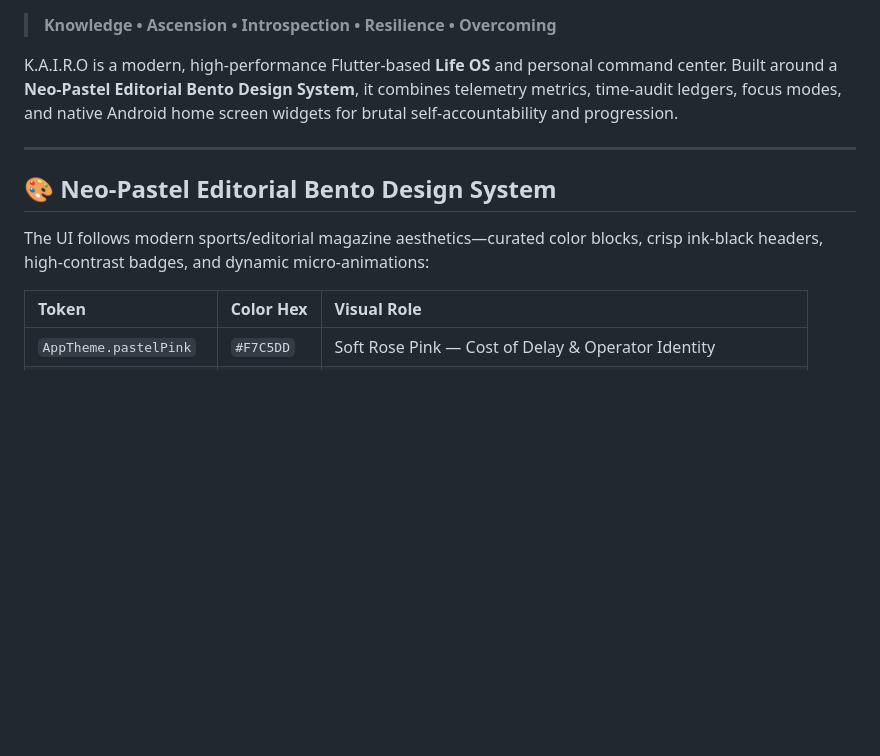
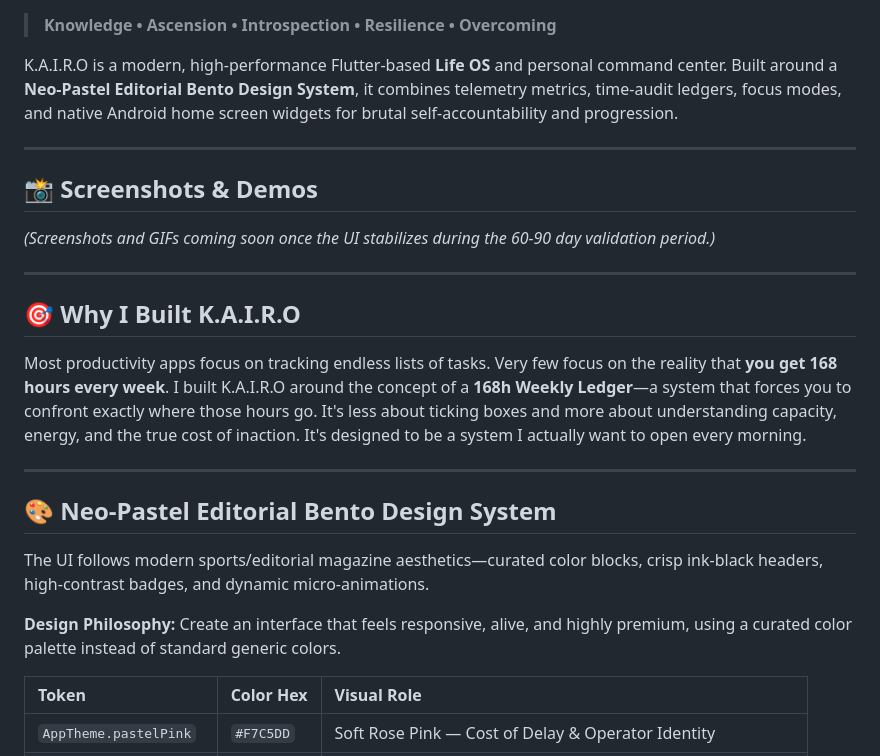
Before and after one commit to KVLNK12305/K.A.I.R.O, a Markdown page: README.md, the part around one of its changes. GitHub-like rendering; blank space fills up the shorter version.

```diff
--- a/README.md
+++ b/README.md
@@ -6,9 +6,22 @@ K.A.I.R.O is a modern, high-performance Flutter-based **Life OS** and personal c
 
 ---
 
+## 📸 Screenshots & Demos
+*(Screenshots and GIFs coming soon once the UI stabilizes during the 60-90 day validation period.)*
+
+---
+
+## 🎯 Why I Built K.A.I.R.O
+
+Most productivity apps focus on tracking endless lists of tasks. Very few focus on the reality that **you get 168 hours every week**. I built K.A.I.R.O around the concept of a **168h Weekly Ledger**—a system that forces you to confront exactly where those hours go. It's less about ticking boxes and more about understanding capacity, energy, and the true cost of inaction. It's designed to be a system I actually want to open every morning.
+
+---
+
 ## 🎨 Neo-Pastel Editorial Bento Design System
 
-The UI follows modern sports/editorial magazine aesthetics—curated color blocks, crisp ink-black headers, high-contrast badges, and dynamic micro-animations:
+The UI follows modern sports/editorial magazine aesthetics—curated color blocks, crisp ink-black headers, high-contrast badges, and dynamic micro-animations.
+
+**Design Philosophy:** Create an interface that feels responsive, alive, and highly premium, using a curated color palette instead of standard generic colors.
 
 | Token | Color Hex | Visual Role |
 | :--- | :--- | :--- |
```
Also changed, not shown: other parts of README.md (+23 -4 lines).
